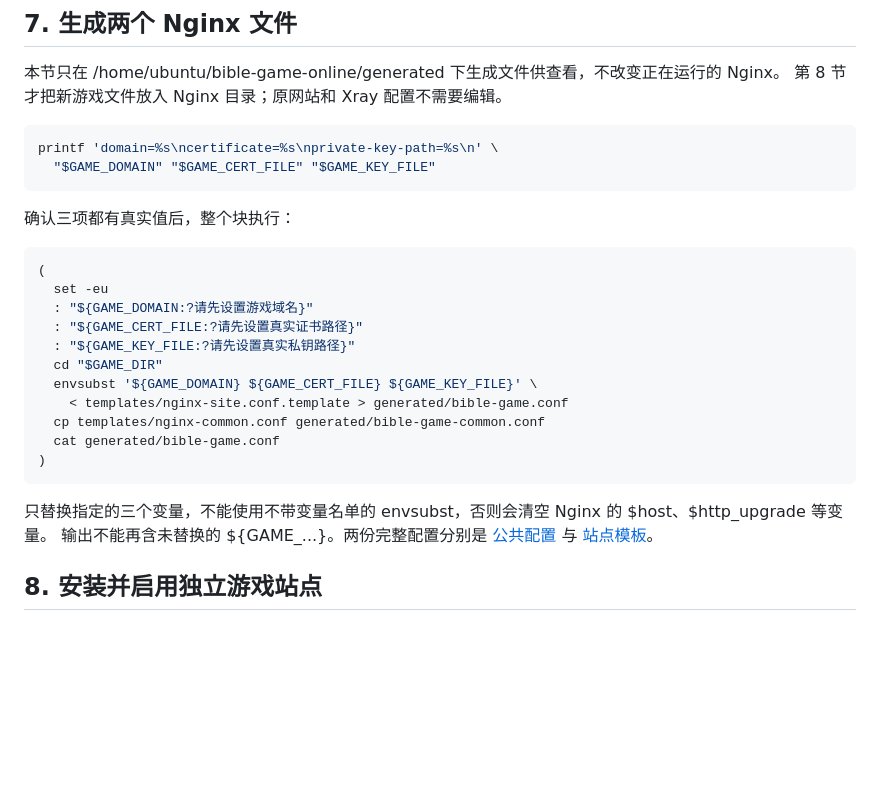
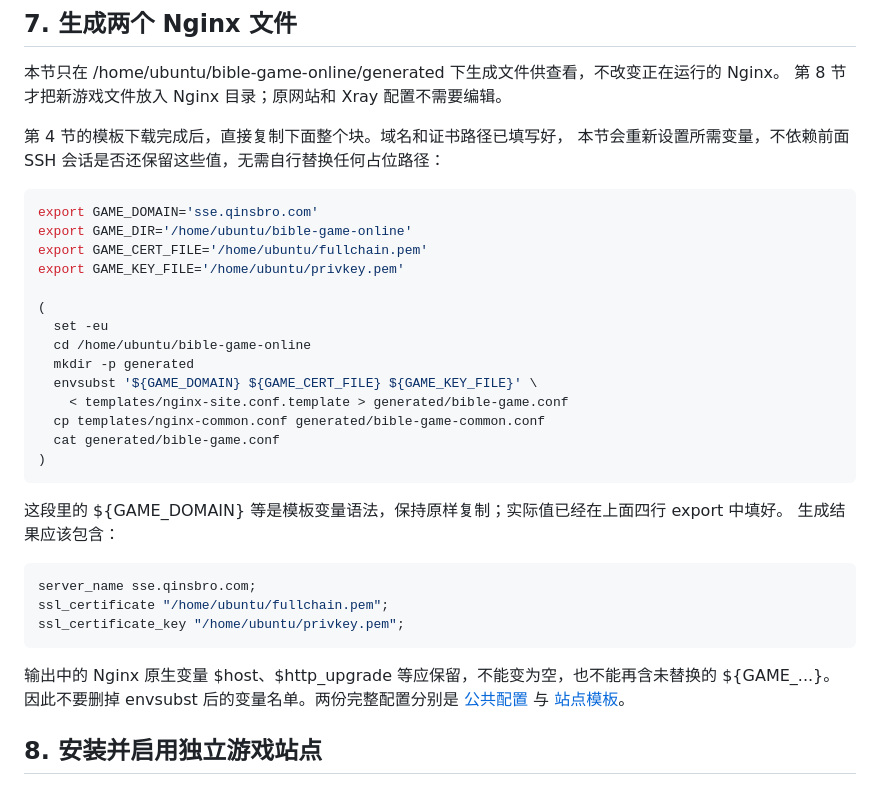
Before and after one commit to dmcdark/Bible-Game-Online, a Markdown page: docs/vps-deployment.md, the part around the change. Drawn GitHub-style; blank space fills up the shorter version.

Commit message:
Make Nginx generation instructions self-contained with confirmed paths

````diff
--- a/docs/vps-deployment.md
+++ b/docs/vps-deployment.md
@@ -212,20 +212,19 @@ sudo nginx -T 2>/dev/null | grep -E 'include[[:space:]]+/etc/nginx/(conf.d|sites
 本节只在 /home/ubuntu/bible-game-online/generated 下生成文件供查看，不改变正在运行的 Nginx。
 第 8 节才把新游戏文件放入 Nginx 目录；原网站和 Xray 配置不需要编辑。
 
-```bash
-printf 'domain=%s\ncertificate=%s\nprivate-key-path=%s\n' \
-  "$GAME_DOMAIN" "$GAME_CERT_FILE" "$GAME_KEY_FILE"
-```
-
-确认三项都有真实值后，整个块执行：
+第 4 节的模板下载完成后，直接复制下面整个块。域名和证书路径已填写好，
+本节会重新设置所需变量，不依赖前面 SSH 会话是否还保留这些值，无需自行替换任何占位路径：
 
 ```bash
+export GAME_DOMAIN='sse.qinsbro.com'
+export GAME_DIR='/home/ubuntu/bible-game-online'
+export GAME_CERT_FILE='/home/ubuntu/fullchain.pem'
+export GAME_KEY_FILE='/home/ubuntu/privkey.pem'
+
 (
   set -eu
-  : "${GAME_DOMAIN:?请先设置游戏域名}"
-  : "${GAME_CERT_FILE:?请先设置真实证书路径}"
-  : "${GAME_KEY_FILE:?请先设置真实私钥路径}"
-  cd "$GAME_DIR"
+  cd /home/ubuntu/bible-game-online
+  mkdir -p generated
   envsubst '${GAME_DOMAIN} ${GAME_CERT_FILE} ${GAME_KEY_FILE}' \
     < templates/nginx-site.conf.template > generated/bible-game.conf
   cp templates/nginx-common.conf generated/bible-game-common.conf
@@ -233,8 +232,17 @@ printf 'domain=%s\ncertificate=%s\nprivate-key-path=%s\n' \
 )
 ```
 
-只替换指定的三个变量，不能使用不带变量名单的 envsubst，否则会清空 Nginx 的 $host、$http_upgrade 等变量。
-输出不能再含未替换的 ${GAME_...}。两份完整配置分别是
+这段里的 ${GAME_DOMAIN} 等是模板变量语法，保持原样复制；实际值已经在上面四行 export 中填好。
+生成结果应该包含：
+
+```nginx
+server_name sse.qinsbro.com;
+ssl_certificate "/home/ubuntu/fullchain.pem";
+ssl_certificate_key "/home/ubuntu/privkey.pem";
+```
+
+输出中的 Nginx 原生变量 $host、$http_upgrade 等应保留，不能变为空，也不能再含未替换的 ${GAME_...}。
+因此不要删掉 envsubst 后的变量名单。两份完整配置分别是
 [公共配置](deploy/nginx-common.conf) 与 [站点模板](deploy/nginx-site.conf.template)。
 
 ## 8. 安装并启用独立游戏站点
````
